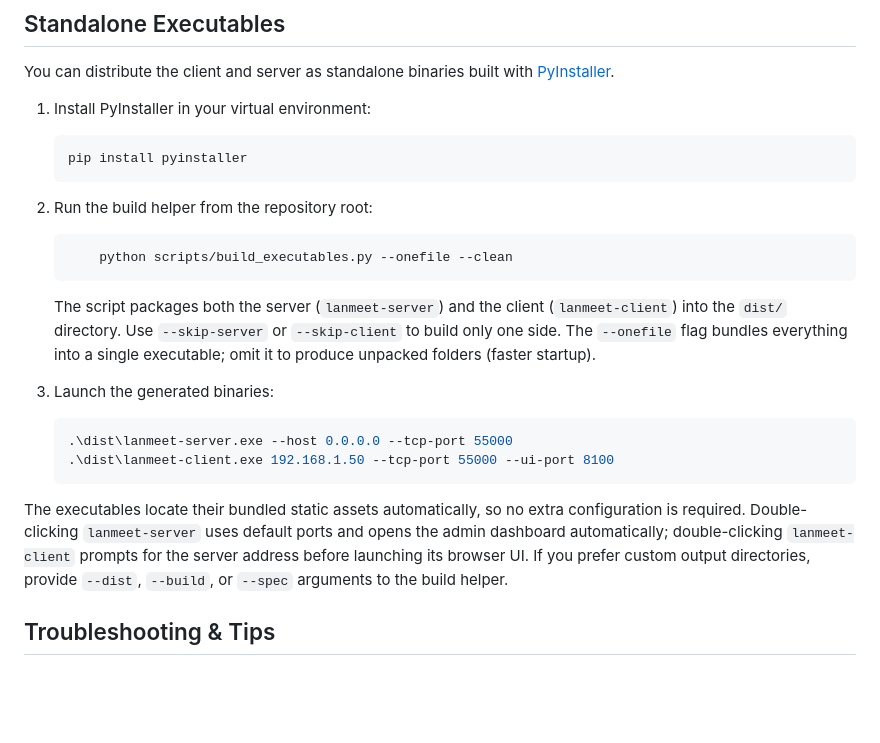
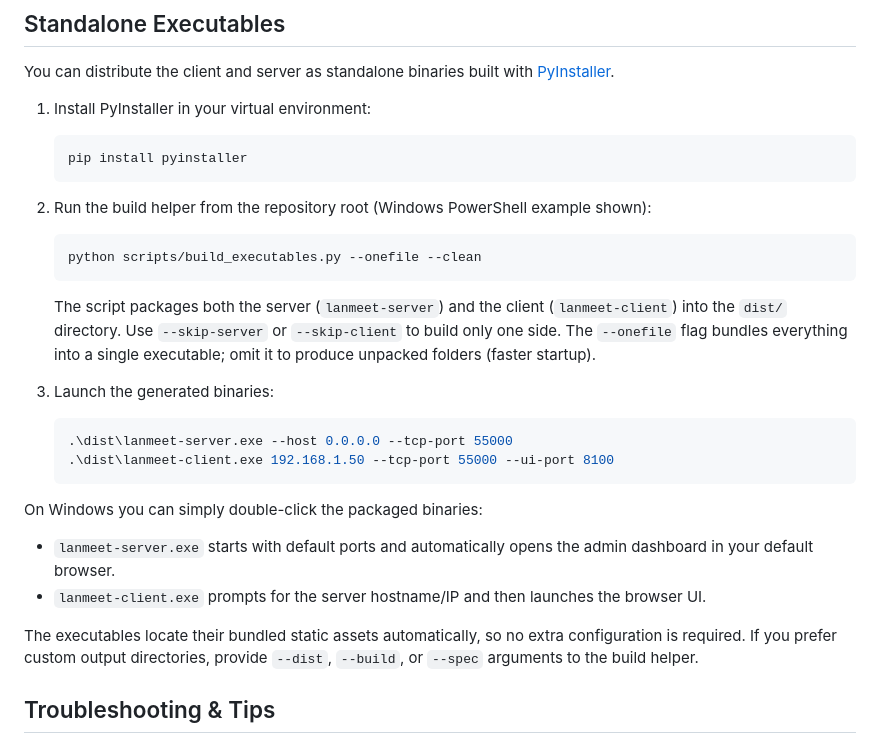
Before and after one commit to Niranjan7771/LanMeet, a Markdown page: README.md, the part around the change. Drawn GitHub-style; blank space fills up the shorter version.

Commit message:
Document bundled executables usage

````diff
--- a/README.md
+++ b/README.md
@@ -159,10 +159,10 @@ You can distribute the client and server as standalone binaries built with [PyIn
 	pip install pyinstaller
 	```
 
-2. Run the build helper from the repository root:
+2. Run the build helper from the repository root (Windows PowerShell example shown):
 
 	```powershell
-		python scripts/build_executables.py --onefile --clean
+	python scripts/build_executables.py --onefile --clean
 	```
 
 	The script packages both the server (`lanmeet-server`) and the client (`lanmeet-client`) into the `dist/` directory. Use `--skip-server` or `--skip-client` to build only one side. The `--onefile` flag bundles everything into a single executable; omit it to produce unpacked folders (faster startup).
@@ -174,7 +174,12 @@ You can distribute the client and server as standalone binaries built with [PyIn
 	.\dist\lanmeet-client.exe 192.168.1.50 --tcp-port 55000 --ui-port 8100
 	```
 
-The executables locate their bundled static assets automatically, so no extra configuration is required. Double-clicking `lanmeet-server` uses default ports and opens the admin dashboard automatically; double-clicking `lanmeet-client` prompts for the server address before launching its browser UI. If you prefer custom output directories, provide `--dist`, `--build`, or `--spec` arguments to the build helper.
+On Windows you can simply double-click the packaged binaries:
+
+- `lanmeet-server.exe` starts with default ports and automatically opens the admin dashboard in your default browser.
+- `lanmeet-client.exe` prompts for the server hostname/IP and then launches the browser UI.
+
+The executables locate their bundled static assets automatically, so no extra configuration is required. If you prefer custom output directories, provide `--dist`, `--build`, or `--spec` arguments to the build helper.
 
 ## Troubleshooting & Tips
 
````
